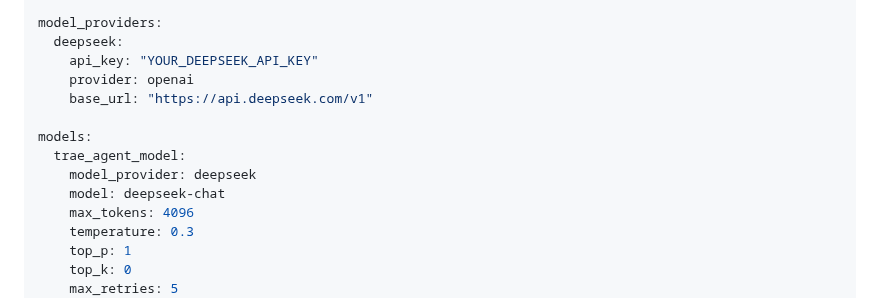
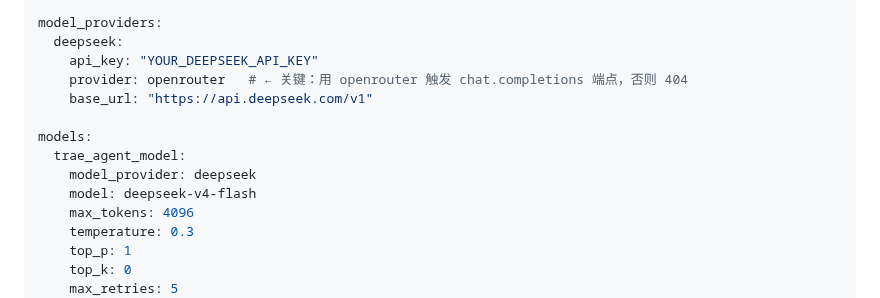
Before and after one commit to missyouangeled/Mark1, a Markdown page: docs/plans/34-2026-06-23Trae-Linux-国内版--trae-agent-CLI-待装方案.md, the part around one of its changes. Drawn GitHub-style.

```diff
--- a/docs/plans/34-2026-06-23Trae-Linux-国内版--trae-agent-CLI-待装方案.md
+++ b/docs/plans/34-2026-06-23Trae-Linux-国内版--trae-agent-CLI-待装方案.md
@@ -124,13 +124,13 @@ agents:
 model_providers:
   deepseek:
     api_key: "YOUR_DEEPSEEK_API_KEY"
-    provider: openai
+    provider: openrouter   # ← 关键：用 openrouter 触发 chat.completions 端点，否则 404
     base_url: "https://api.deepseek.com/v1"
 
 models:
   trae_agent_model:
     model_provider: deepseek
-    model: deepseek-chat
+    model: deepseek-v4-flash
     max_tokens: 4096
     temperature: 0.3
     top_p: 1
```
Also changed, not shown: other parts of docs/plans/34-2026-06-23Trae-Linux-国内版--trae-agent-CLI-待装方案.md (+21 -19 lines), docs/plans/34-trae-agent-烟测报告-2026-06-23.md (+1 -1 lines).
